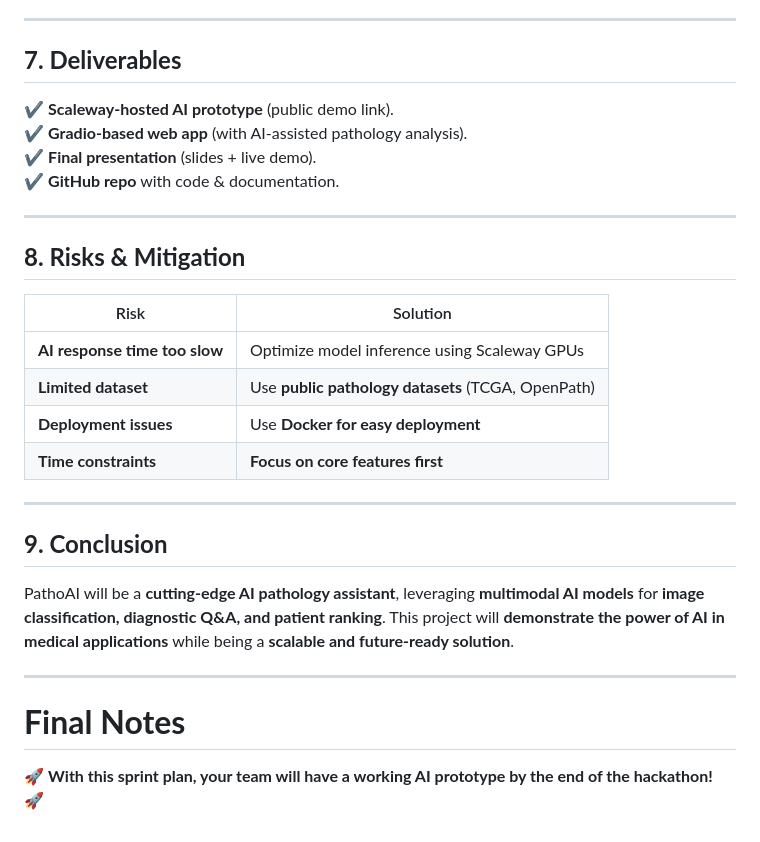
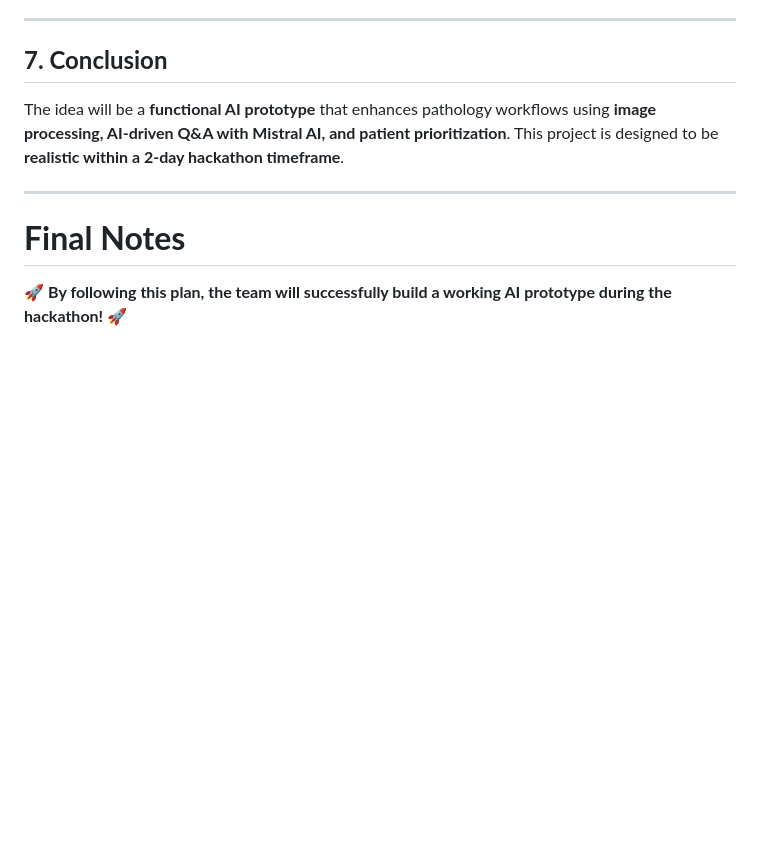
Before and after one commit to Guillaume18100/hackathon_doctolib, a Markdown page: documents/functionalSpecifications.md, the part around the change printed below. Drawn GitHub-style; blank space fills up the shorter version.

```diff
--- a/documents/functionalSpecifications.md
+++ b/documents/functionalSpecifications.md
@@ -114,28 +107,10 @@ PathoAI is a **multimodal AI-powered copilot** for **pathologists**. It leverage
 
 ---
 
-## **7. Deliverables**
-✔ **Scaleway-hosted AI prototype** (public demo link).
-✔ **Gradio-based web app** (with AI-assisted pathology analysis).
-✔ **Final presentation** (slides + live demo).
-✔ **GitHub repo** with code & documentation.
-
----
-
-## **8. Risks & Mitigation**
-| Risk | Solution |
-|------|----------|
-| **AI response time too slow** | Optimize model inference using Scaleway GPUs |
-| **Limited dataset** | Use **public pathology datasets** (TCGA, OpenPath) |
-| **Deployment issues** | Use **Docker for easy deployment** |
-| **Time constraints** | **Focus on core features first** |
-
----
-
-## **9. Conclusion**
-PathoAI will be a **cutting-edge AI pathology assistant**, leveraging **multimodal AI models** for **image classification, diagnostic Q&A, and patient ranking**. This project will **demonstrate the power of AI in medical applications** while being a **scalable and future-ready solution**.
+## **7. Conclusion**
+The idea will be a **functional AI prototype** that enhances pathology workflows using **image processing, AI-driven Q&A with Mistral AI, and patient prioritization**. This project is designed to be **realistic within a 2-day hackathon timeframe**.
 
 ---
 
 # **Final Notes**
-🚀 **With this sprint plan, your team will have a working AI prototype by the end of the hackathon!** 🚀
+🚀 **By following this plan, the team will successfully build a working AI prototype during the hackathon!** 🚀
```
Also changed, not shown: other parts of documents/functionalSpecifications.md (+60 -67 lines).
